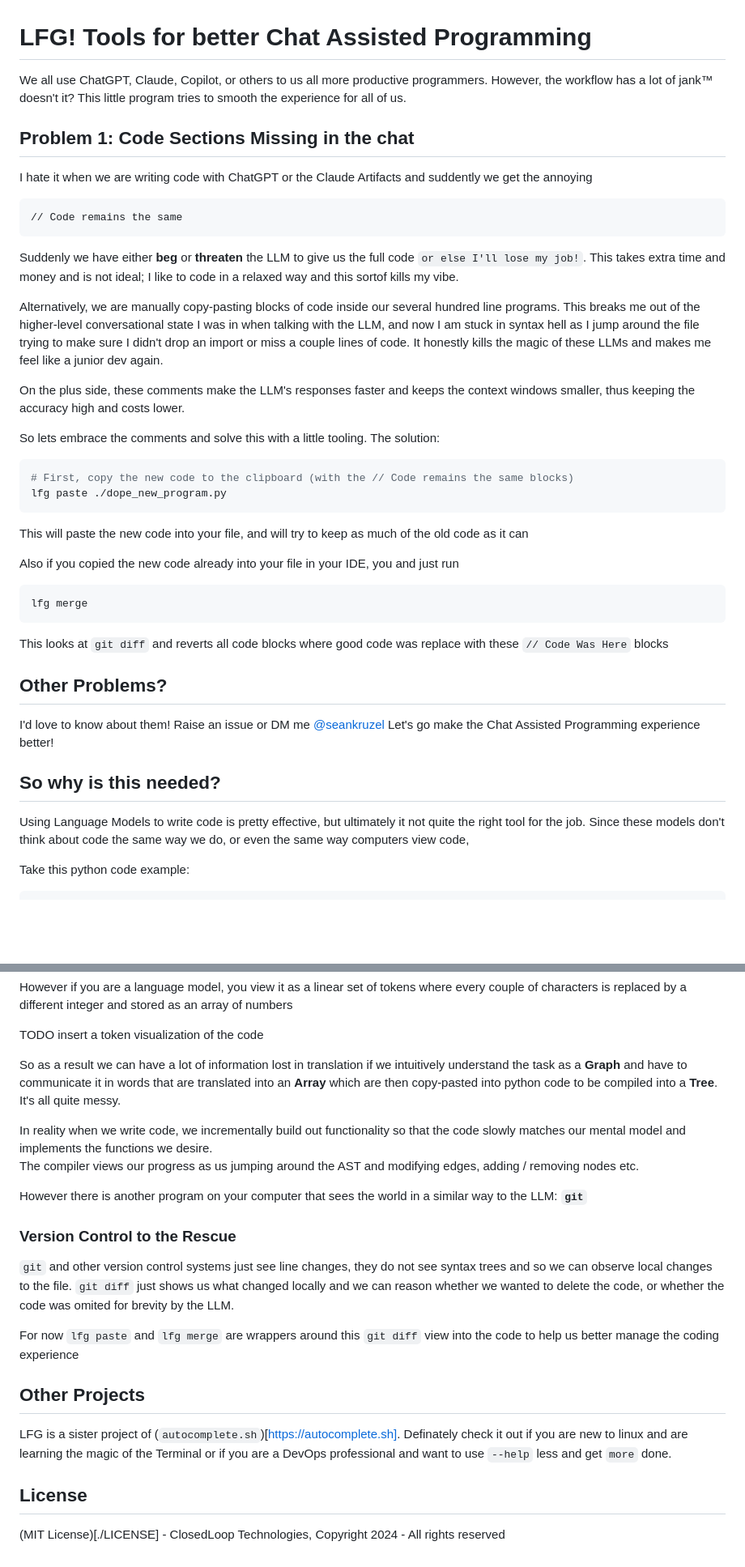
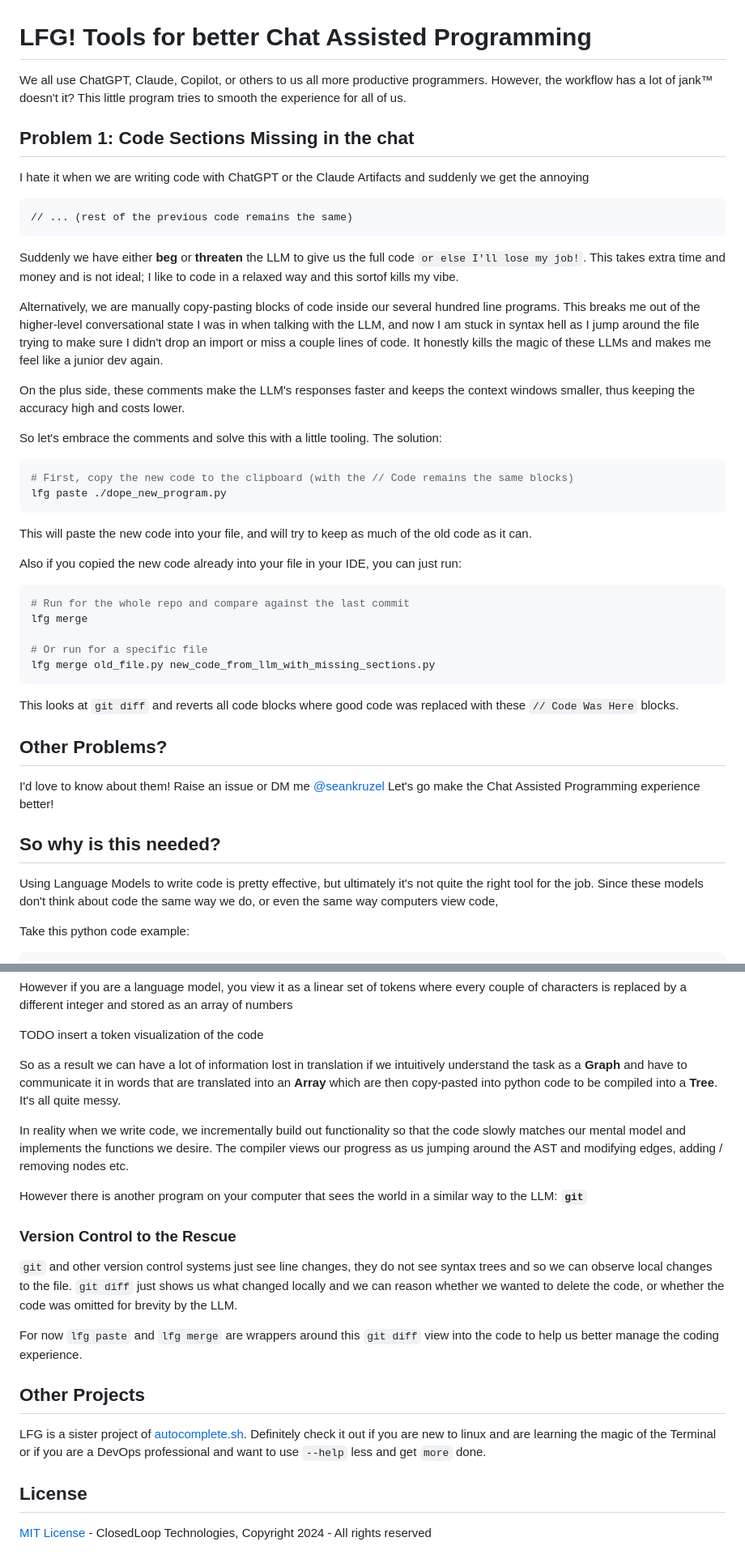
Before and after one commit to closedloop-technologies/justbuild, a Markdown page: README.md, 2 parts joined by grey strips. Shown at 81% size. Rendered like a GitHub page; blank space fills up the shorter version.

Commit message:
docs: updated README.md

````diff
--- a/README.md
+++ b/README.md
@@ -1,41 +1,50 @@
 # LFG! Tools for better Chat Assisted Programming
 
-We all use ChatGPT, Claude, Copilot, or others to us all more productive programmers.  However, the workflow has a lot of jank&trade; doesn't it?  This little program tries to smooth the experience for all of us.
+We all use ChatGPT, Claude, Copilot, or others to us all more productive programmers. However, the workflow has a lot of jank™ doesn't it? This little program tries to smooth the experience for all of us.
 
 ## Problem 1: Code Sections Missing in the chat
-I hate it when we are writing code with ChatGPT or the Claude Artifacts and suddently we get the annoying
+
+I hate it when we are writing code with ChatGPT or the Claude Artifacts and suddenly we get the annoying
 
 ```
-// Code remains the same
+// ... (rest of the previous code remains the same)
 ```
-Suddenly we have either **beg** or __threaten__ the LLM to give us the full code `or else I'll lose my job!`.  This takes extra time and money and is not ideal; I like to code in a relaxed way and this sortof kills my vibe.
 
-Alternatively, we are manually copy-pasting blocks of code inside our several hundred line programs.  This breaks me out of the higher-level conversational state I was in when talking with the LLM, and now I am stuck in syntax hell as I jump around the file trying to make sure I didn't drop an import or miss a couple lines of code.  It honestly kills the magic of these LLMs and makes me feel like a junior dev again.
+Suddenly we have either **beg** or __threaten__ the LLM to give us the full code `or else I'll lose my job!`. This takes extra time and money and is not ideal; I like to code in a relaxed way and this sortof kills my vibe.
+
+Alternatively, we are manually copy-pasting blocks of code inside our several hundred line programs. This breaks me out of the higher-level conversational state I was in when talking with the LLM, and now I am stuck in syntax hell as I jump around the file trying to make sure I didn't drop an import or miss a couple lines of code. It honestly kills the magic of these LLMs and makes me feel like a junior dev again.
 
 On the plus side, these comments make the LLM's responses faster and keeps the context windows smaller, thus keeping the accuracy high and costs lower.
 
-So lets embrace the comments and solve this with a little tooling.  The solution:
+So let's embrace the comments and solve this with a little tooling. The solution:
+
 ```bash
 # First, copy the new code to the clipboard (with the // Code remains the same blocks)
 lfg paste ./dope_new_program.py
 ```
-This will paste the new code into your file, and will try to keep as much of the old code as it can
 
-Also if you copied the new code already into your file in your IDE, you and just run
+This will paste the new code into your file, and will try to keep as much of the old code as it can.
+
+Also if you copied the new code already into your file in your IDE, you can just run:
+
 ```bash
+# Run for the whole repo and compare against the last commit
 lfg merge
+
+# Or run for a specific file
+lfg merge old_file.py new_code_from_llm_with_missing_sections.py
 ```
-This looks at `git diff` and reverts all code blocks where good code was replace with these ```// Code Was Here``` blocks
 
+This looks at `git diff` and reverts all code blocks where good code was replaced with these `// Code Was Here` blocks.
 
 ## Other Problems?
-I'd love to know about them!  Raise an issue or DM me [@seankruzel](https://x.com/seankruzel)
+
+I'd love to know about them! Raise an issue or DM me [@seankruzel](https://x.com/seankruzel)
 Let's go make the Chat Assisted Programming experience better!
-
 
 ## So why is this needed?
 
-Using Language Models to write code is pretty effective, but ultimately it not quite the right tool for the job.
+Using Language Models to write code is pretty effective, but ultimately it's not quite the right tool for the job.
 Since these models don't think about code the same way we do, or even the same way computers view code,
 
 Take this python code example:
@@ -55,21 +64,23 @@ However if you are a language model, you view it as a linear set of tokens where
 
 TODO insert a token visualization of the code
 
-So as a result we can have a lot of information lost in translation if we intuitively understand the task as a **Graph** and have to communicate it in words that are translated into an **Array** which are then copy-pasted into python code to be compiled into a **Tree**.  It's all quite messy.
+So as a result we can have a lot of information lost in translation if we intuitively understand the task as a **Graph** and have to communicate it in words that are translated into an **Array** which are then copy-pasted into python code to be compiled into a **Tree**. It's all quite messy.
 
 In reality when we write code, we incrementally build out functionality so that the code slowly matches our mental model and implements the functions we desire.
 The compiler views our progress as us jumping around the AST and modifying edges, adding / removing nodes etc.
 
-However there is another program on your computer that sees the world in a similar way to the LLM:  **`git`**
+However there is another program on your computer that sees the world in a similar way to the LLM: **`git`**
 
 ### Version Control to the Rescue
-`git` and other version control systems just see line changes, they do not see syntax trees and so we can observe local changes to the file.  `git diff` just shows us what changed locally and we can reason whether we wanted to delete the code, or whether the code was omited for brevity by the LLM.
 
-For now `lfg paste` and `lfg merge` are wrappers around this `git diff` view into the code to help us better manage the coding experience
+`git` and other version control systems just see line changes, they do not see syntax trees and so we can observe local changes to the file. `git diff` just shows us what changed locally and we can reason whether we wanted to delete the code, or whether the code was omitted for brevity by the LLM.
+
+For now `lfg paste` and `lfg merge` are wrappers around this `git diff` view into the code to help us better manage the coding experience.
 
 ## Other Projects
 
-LFG is a sister project of (`autocomplete.sh`)[https://autocomplete.sh].  Definately check it out if you are new to linux and are learning the magic of the Terminal or if you are a DevOps professional and want to use `--help` less and get `more` done.
+LFG is a sister project of [autocomplete.sh](https://autocomplete.sh). Definitely check it out if you are new to linux and are learning the magic of the Terminal or if you are a DevOps professional and want to use `--help` less and get `more` done.
 
 ## License
-(MIT License)[./LICENSE] - ClosedLoop Technologies, Copyright 2024 - All rights reserved
+
+[MIT License](./LICENSE) - ClosedLoop Technologies, Copyright 2024 - All rights reserved
````
